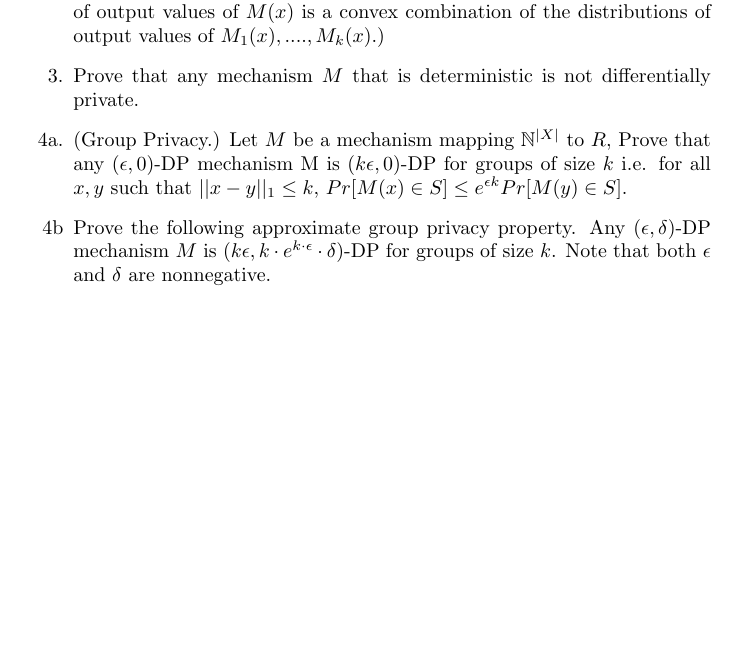
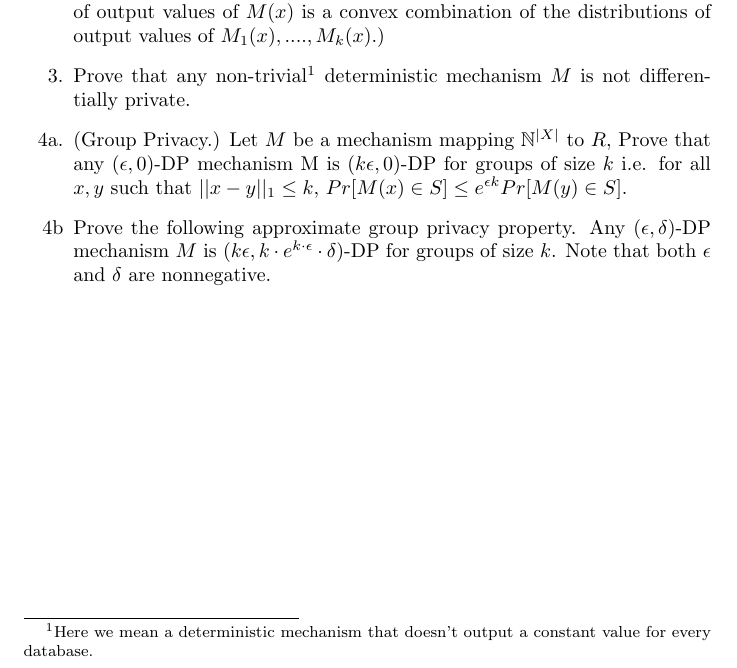
Before and after one commit to ecreager/ammi-fairness-and-privacy, a LaTeX problem sheet (assignment1/handout.tex): part of the page, cut so that both start at the same text, the shorter picture padded with empty space. Compiled offline with pdfLaTeX.

Commit message:
a few minor fixes

```diff
--- a/assignment1/handout.tex
+++ b/assignment1/handout.tex
@@ -48,8 +48,10 @@ $M(x)$ is a convex combination of the distributions of output values
 %convex combination mechanism first picks $i \in [k]$ according to $p$,
 %and then runs mechanism $M_i$ on $x$.)
 
-\item[3.] Prove that any mechanism $M$ that is deterministic
-is not differentially private.
+    \item[3.] Prove that any non-trivial\footnote{
+            Here we mean a deterministic mechanism that doesn't output a
+            constant value for every database.
+        } deterministic mechanism $M$ is not differentially private.
 
 \item[4a.] (Group Privacy.)
 Let $M$ be a mechanism mapping $\mathbb{N}^{|X|}$ to $R$,
```
Also changed, not shown: assignment1/handout.pdf, slides/privacy-L2.pdf.
